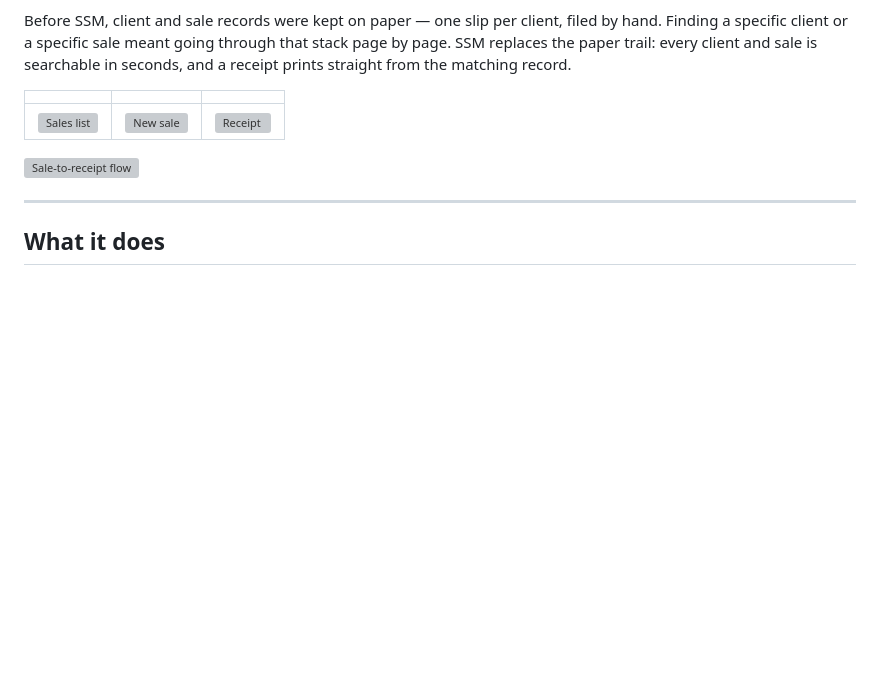
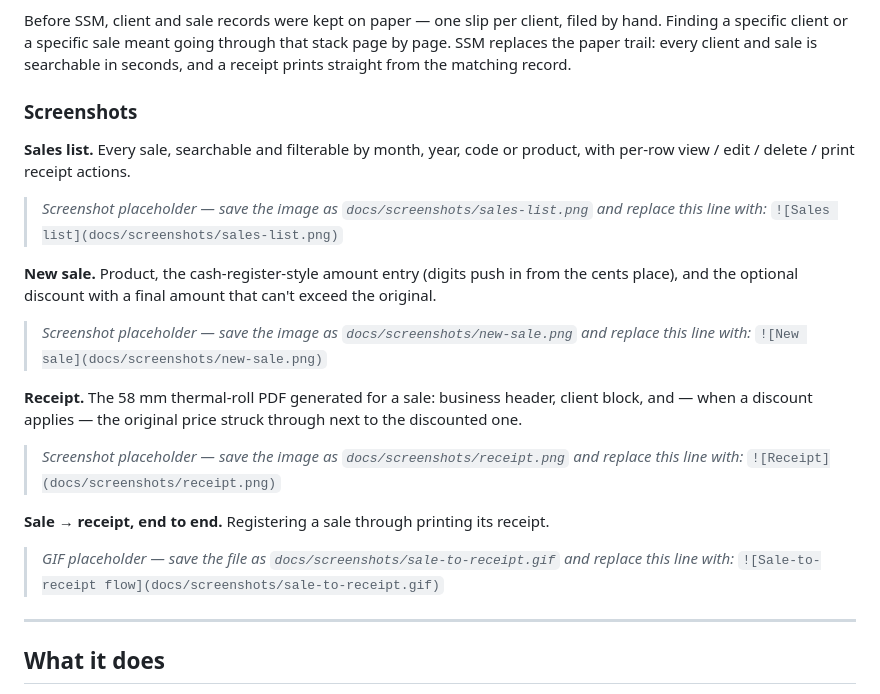
Before and after one commit to LeviPantaleao/simple-sales-management, a Markdown page: README.md, the part around the change. Drawn GitHub-style; blank space fills up the shorter version; grey boxes are pictures that could not be loaded.

Commit message:
README: caption the screenshot placeholders per real feature
Replace the bare image tags with a caption grounded in what each screen
actually shows (search/filter fields, the cash-register-style amount
entry, the discount rule, the struck-through original price on the
receipt) plus an explicit placeholder line naming the file to drop in
and the exact Markdown to swap it in with, so no image renders as a
broken-link icon until the real screenshots are added.

Co-Authored-By: Claude <noreply@anthropic.com>

```diff
--- a/README.md
+++ b/README.md
@@ -13,14 +13,33 @@ through that stack page by page. SSM replaces the paper trail: every client
 and sale is searchable in seconds, and a receipt prints straight from the
 matching record.
 
-<!-- Screenshots: drop 3 PNGs and 1 GIF at the paths below, then delete this
-     comment. Suggested shots: the sales list, the new-sale form, a generated
-     receipt PDF; GIF: register a sale end-to-end through printing the receipt. -->
-| | | |
-|---|---|---|
-| ![Sales list](docs/screenshots/sales-list.png) | ![New sale](docs/screenshots/new-sale.png) | ![Receipt](docs/screenshots/receipt.png) |
+### Screenshots
 
-![Sale-to-receipt flow](docs/screenshots/sale-to-receipt.gif)
+**Sales list.** Every sale, searchable and filterable by month, year, code or
+product, with per-row view / edit / delete / print receipt actions.
+> _Screenshot placeholder — save the image as `docs/screenshots/sales-list.png`
+> and replace this line with:_
+> `![Sales list](docs/screenshots/sales-list.png)`
+
+**New sale.** Product, the cash-register-style amount entry (digits push in
+from the cents place), and the optional discount with a final amount that
+can't exceed the original.
+> _Screenshot placeholder — save the image as `docs/screenshots/new-sale.png`
+> and replace this line with:_
+> `![New sale](docs/screenshots/new-sale.png)`
+
+**Receipt.** The 58 mm thermal-roll PDF generated for a sale: business
+header, client block, and — when a discount applies — the original price
+struck through next to the discounted one.
+> _Screenshot placeholder — save the image as `docs/screenshots/receipt.png`
+> and replace this line with:_
+> `![Receipt](docs/screenshots/receipt.png)`
+
+**Sale → receipt, end to end.** Registering a sale through printing its
+receipt.
+> _GIF placeholder — save the file as `docs/screenshots/sale-to-receipt.gif`
+> and replace this line with:_
+> `![Sale-to-receipt flow](docs/screenshots/sale-to-receipt.gif)`
 
 ---
 
```
